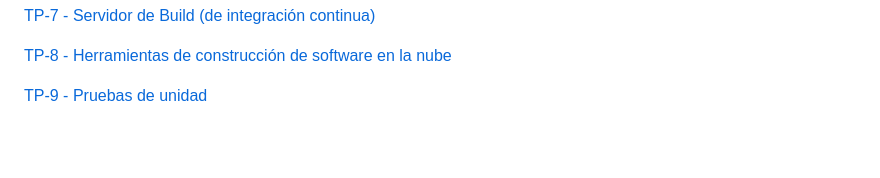
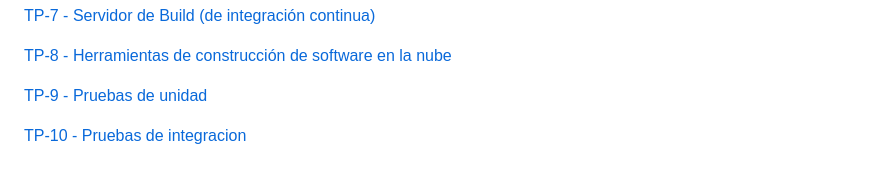
Before and after one commit to ju4ncito/ing-sw-3-villarreal, a Markdown page: README.md, the part around the change. Rendered like a GitHub page; blank space fills up the shorter version.

```diff
--- a/README.md
+++ b/README.md
@@ -24,3 +24,5 @@ Juan Manuel Villarreal
 [TP-8 - Herramientas de construcción de software en la nube](/ejercicio-8)
 
 [TP-9 - Pruebas de unidad](/ejercicio-9)
+
+[TP-10 - Pruebas de integracion](/ejercicio-10)
```
Also changed, not shown: ejercicio-10/README.md (added, +166 -0 lines), ejercicio-10/screenshots/tp10-1.png (added).
